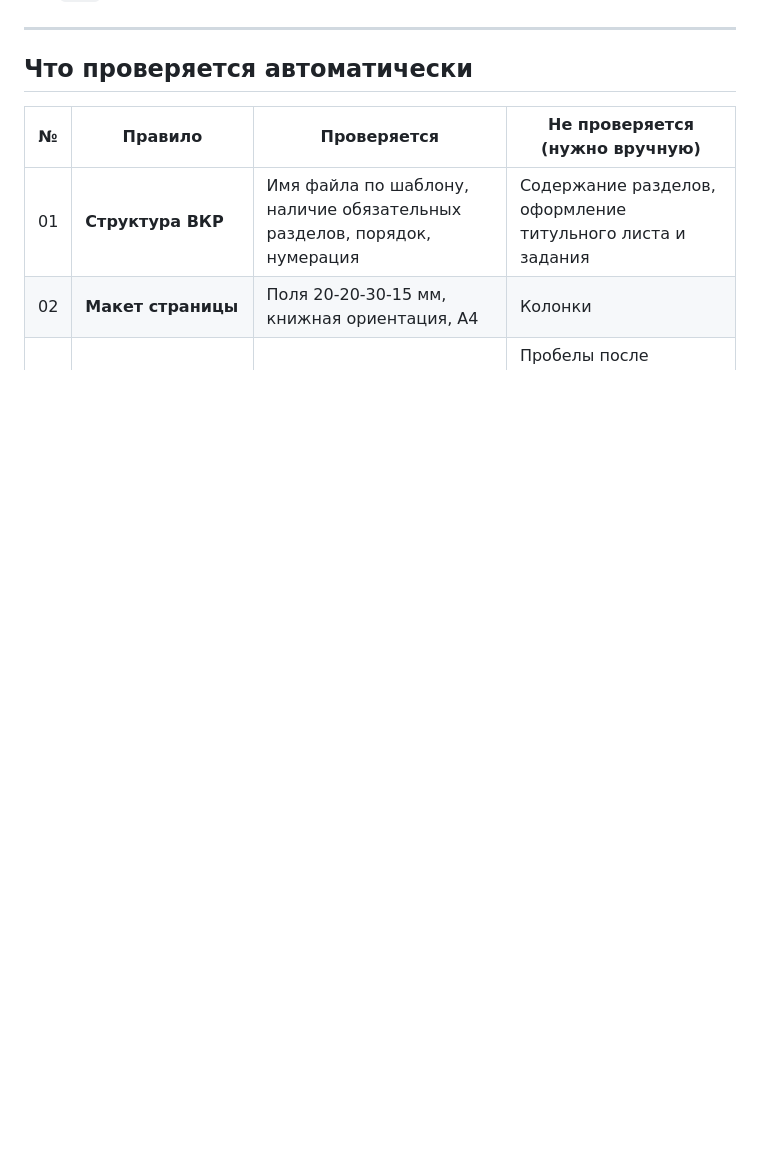
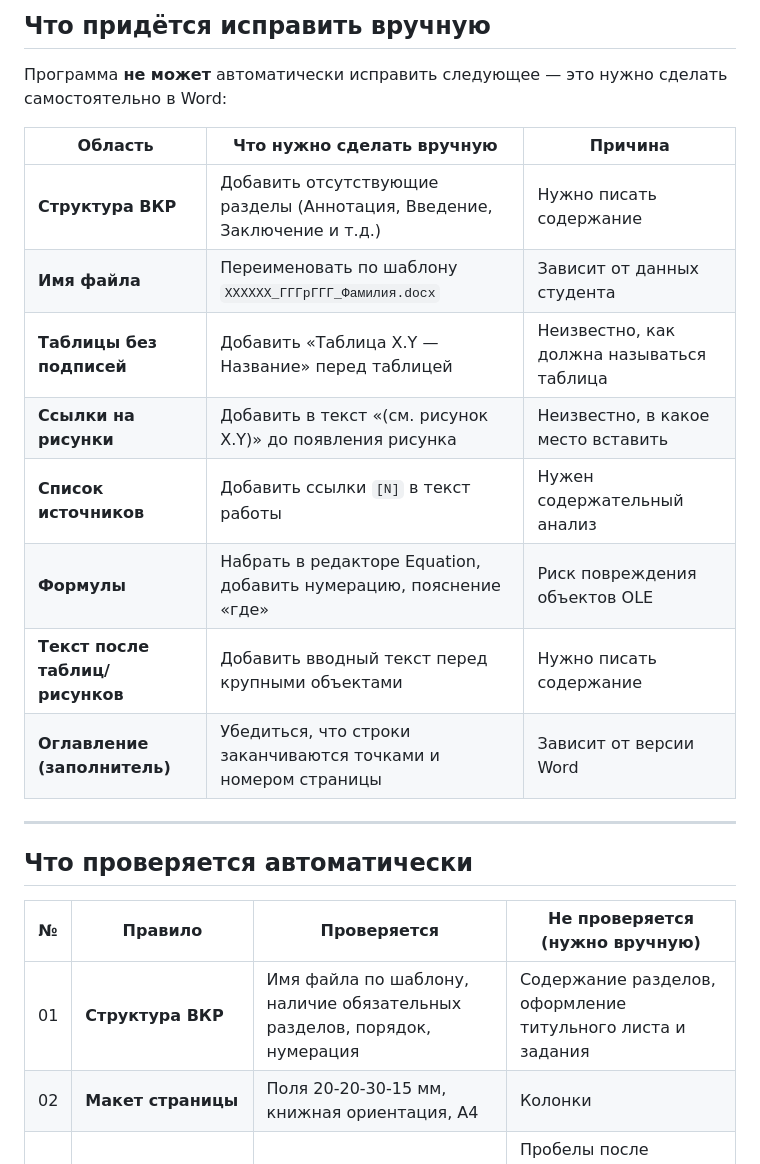
Before and after one commit to 10q4attention/normokontrol-autofix, a Markdown page: README.md, the part around one of its changes. GitHub-like rendering; blank space fills up the shorter version.

```diff
--- a/README.md
+++ b/README.md
@@ -47,3 +68,17 @@ python app.py
+## Что придётся исправить вручную
+
+Программа **не может** автоматически исправить следующее — это нужно сделать самостоятельно в Word:
+
+| Область | Что нужно сделать вручную | Причина |
+|---------|--------------------------|---------|
+| **Структура ВКР** | Добавить отсутствующие разделы (Аннотация, Введение, Заключение и т.д.) | Нужно писать содержание |
+| **Имя файла** | Переименовать по шаблону `XXXXXX_ГГГрГГГ_Фамилия.docx` | Зависит от данных студента |
+| **Таблицы без подписей** | Добавить «Таблица X.Y — Название» перед таблицей | Неизвестно, как должна называться таблица |
+| **Ссылки на рисунки** | Добавить в текст «(см. рисунок X.Y)» до появления рисунка | Неизвестно, в какое место вставить |
+| **Список источников** | Добавить ссылки `[N]` в текст работы | Нужен содержательный анализ |
+| **Формулы** | Набрать в редакторе Equation, добавить нумерацию, пояснение «где» | Риск повреждения объектов OLE |
+| **Текст после таблиц/рисунков** | Добавить вводный текст перед крупными объектами | Нужно писать содержание |
+| **Оглавление (заполнитель)** | Убедиться, что строки заканчиваются точками и номером страницы | Зависит от версии Word |
 
 ---
 
```
Also changed, not shown: other parts of README.md (+21 -0 lines).
